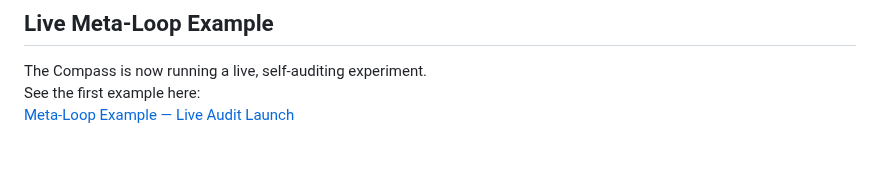
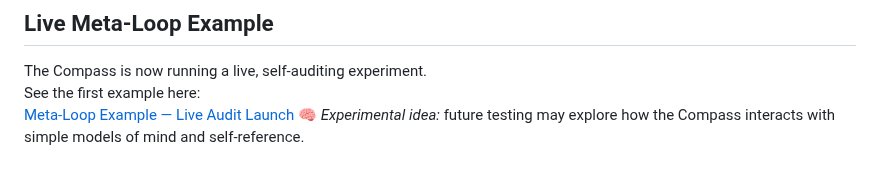
Before and after one commit to adamlee-max/JALS-Compass, a Markdown page: README.md, the part around the change. Rendered like a GitHub page.

```diff
--- a/README.md
+++ b/README.md
@@ -117,3 +117,4 @@ Each file shows how the JALS Compass applies to a real-world system — from fin
 The Compass is now running a live, self-auditing experiment.
 See the first example here:
 [Meta-Loop Example — Live Audit Launch](examples/meta_loop_example.md)
+🧠 *Experimental idea:* future testing may explore how the Compass interacts with simple models of mind and self-reference.
```
